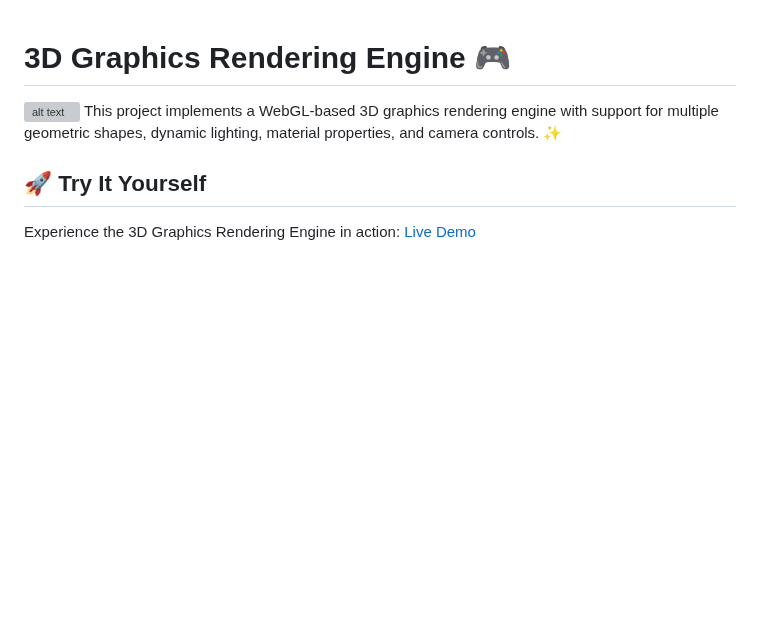
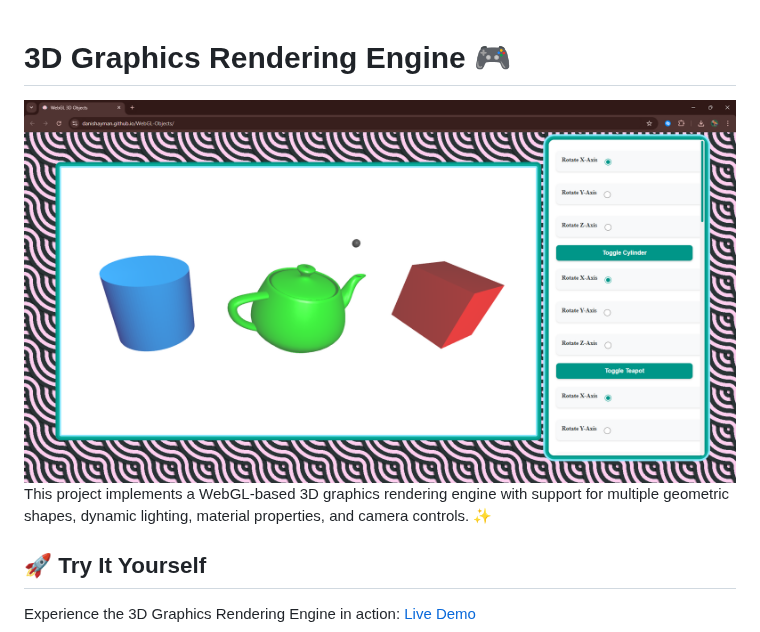
Before and after one commit to danishayman/3D-Objects-Playground, a Markdown page: README.md, the part around the change. Rendered like a GitHub page; blank space fills up the shorter version; grey boxes are pictures that could not be loaded.

Commit message:
Update image path in README for correct display

```diff
--- a/README.md
+++ b/README.md
@@ -1,6 +1,6 @@
 # 3D Graphics Rendering Engine 🎮
 
-![alt text](image.png)
+![alt text](images/image.png)
 This project implements a WebGL-based 3D graphics rendering engine with support for multiple geometric shapes, dynamic lighting, material properties, and camera controls. ✨
 
 ## 🚀 Try It Yourself
```
